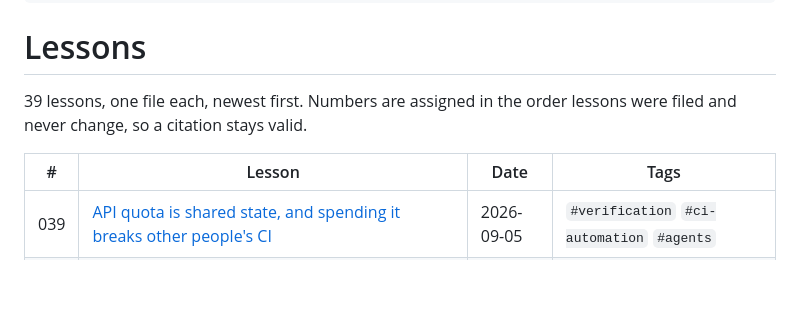
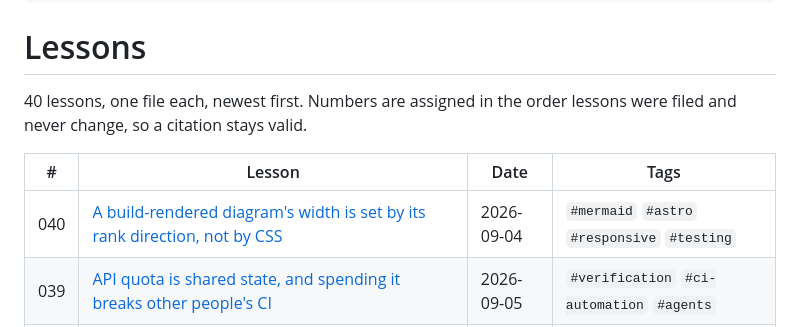
Before and after one commit to mlorentedev/web, a Markdown page: docs/lessons/_index.md, the part around the change. GitHub-like rendering; blank space fills up the shorter version.

```diff
--- a/docs/lessons/_index.md
+++ b/docs/lessons/_index.md
@@ -9,11 +9,12 @@ tags: [web, lessons, index]
 
 # Lessons
 
-39 lessons, one file each, newest first. Numbers are assigned in the order
+40 lessons, one file each, newest first. Numbers are assigned in the order
 lessons were filed and never change, so a citation stays valid.
 
 | # | Lesson | Date | Tags |
 |---|---|---|---|
+| 040 | [A build-rendered diagram's width is set by its rank direction, not by CSS](lesson-040-a-build-rendered-diagrams-width-is-set-by-it.md) | 2026-09-04 | `#mermaid` `#astro` `#responsive` `#testing` |
 | 039 | [API quota is shared state, and spending it breaks other people's CI](lesson-039-api-quota-is-shared-state-and-spending-it-b.md) | 2026-09-05 | `#verification` `#ci-automation` `#agents` |
 | 038 | [A guard proposed in a ticket is a hypothesis — backtest it against known-good history before building it](lesson-038-a-guard-proposed-in-a-ticket-is-a-hypothesis.md) | 2026-09-04 | `#verification` `#gitops-delivery` `#adr` |
 | 037 | [A mutation you did not verify actually mutated is not evidence — in either direction](lesson-037-a-mutation-you-did-not-verify-mutated-is-not.md) | 2026-09-02 | `#testing` `#verification` |
```
Also changed, not shown: docs/lessons/lesson-040-a-build-rendered-diagrams-width-is-set-by-it.md (added, +53 -0 lines).
